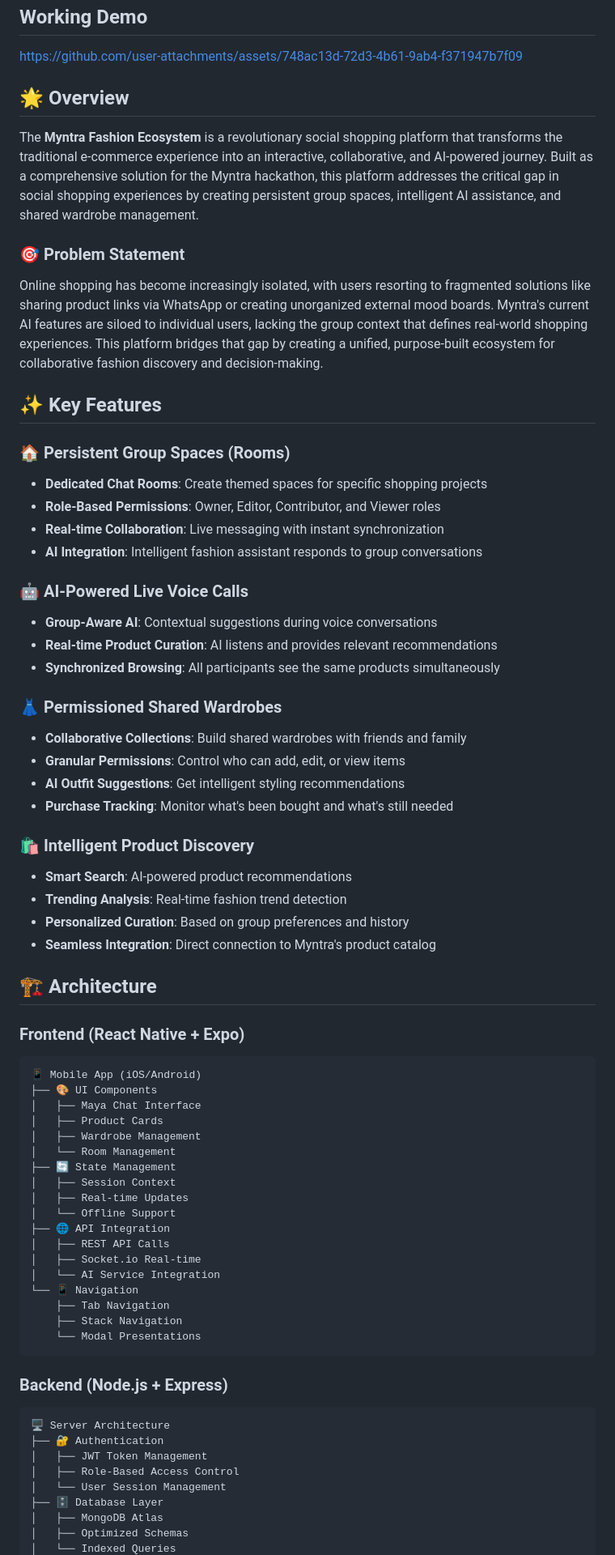
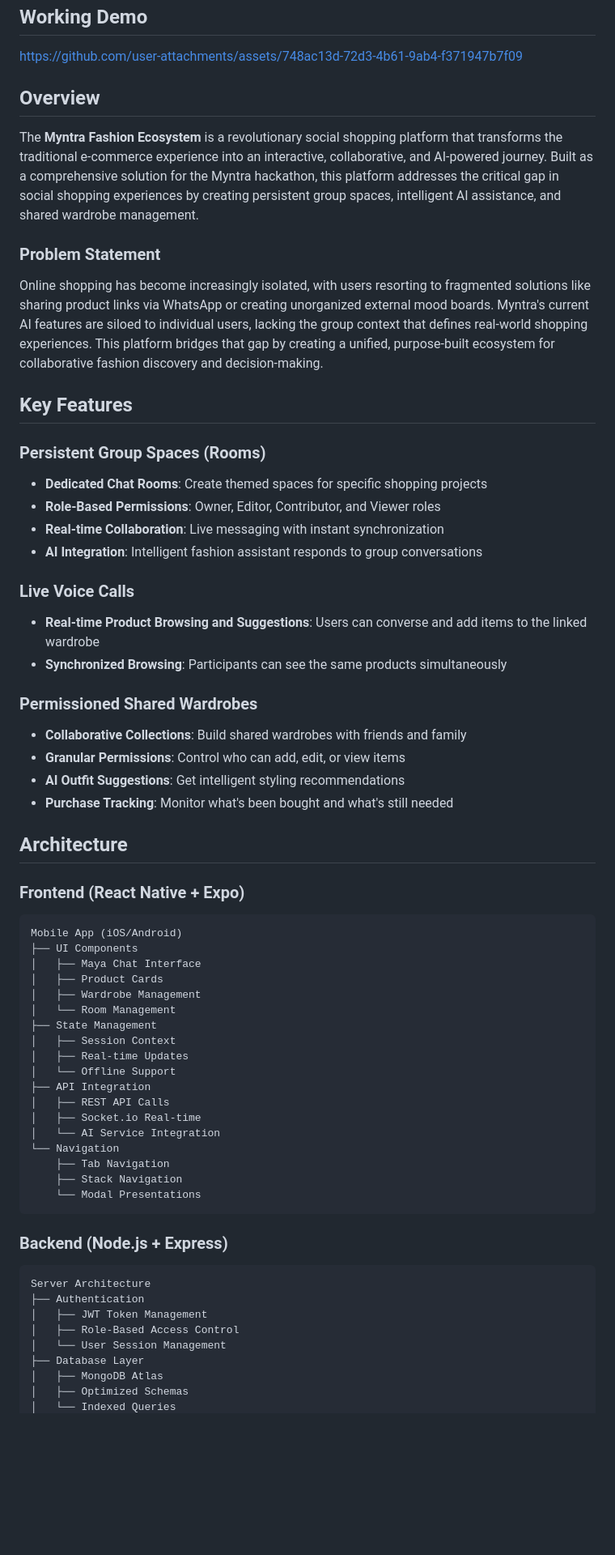
Before and after one commit to Doraemon012/MyntraStyleRooms, a Markdown page: README.md, the part around the change printed below. Shown: that part at 81% size. Rendered like a GitHub page; blank space fills up the shorter version.

````diff
--- a/README.md
+++ b/README.md
@@ -18,58 +18,49 @@
 
 https://github.com/user-attachments/assets/748ac13d-72d3-4b61-9ab4-f371947b7f09
 
-## 🌟 Overview
-
+## Overview
 The **Myntra Fashion Ecosystem** is a revolutionary social shopping platform that transforms the traditional e-commerce experience into an interactive, collaborative, and AI-powered journey. Built as a comprehensive solution for the Myntra hackathon, this platform addresses the critical gap in social shopping experiences by creating persistent group spaces, intelligent AI assistance, and shared wardrobe management.
 
-### 🎯 Problem Statement
-
+### Problem Statement
 Online shopping has become increasingly isolated, with users resorting to fragmented solutions like sharing product links via WhatsApp or creating unorganized external mood boards. Myntra's current AI features are siloed to individual users, lacking the group context that defines real-world shopping experiences. This platform bridges that gap by creating a unified, purpose-built ecosystem for collaborative fashion discovery and decision-making.
 
-## ✨ Key Features
+## Key Features
 
-### 🏠 **Persistent Group Spaces (Rooms)**
+### **Persistent Group Spaces (Rooms)**
 - **Dedicated Chat Rooms**: Create themed spaces for specific shopping projects
 - **Role-Based Permissions**: Owner, Editor, Contributor, and Viewer roles
 - **Real-time Collaboration**: Live messaging with instant synchronization
 - **AI Integration**: Intelligent fashion assistant responds to group conversations
 
-### 🤖 **AI-Powered Live Voice Calls**
-- **Group-Aware AI**: Contextual suggestions during voice conversations
-- **Real-time Product Curation**: AI listens and provides relevant recommendations
-- **Synchronized Browsing**: All participants see the same products simultaneously
+### **Live Voice Calls**
+- **Real-time Product Browsing and Suggestions**: Users can converse and add items to the linked wardrobe
+- **Synchronized Browsing**: Participants can see the same products simultaneously
 
-### 👗 **Permissioned Shared Wardrobes**
+### **Permissioned Shared Wardrobes**
 - **Collaborative Collections**: Build shared wardrobes with friends and family
 - **Granular Permissions**: Control who can add, edit, or view items
 - **AI Outfit Suggestions**: Get intelligent styling recommendations
 - **Purchase Tracking**: Monitor what's been bought and what's still needed
 
-### 🛍️ **Intelligent Product Discovery**
-- **Smart Search**: AI-powered product recommendations
-- **Trending Analysis**: Real-time fashion trend detection
-- **Personalized Curation**: Based on group preferences and history
-- **Seamless Integration**: Direct connection to Myntra's product catalog
-
-## 🏗️ Architecture
+## Architecture
 
 ### Frontend (React Native + Expo)
 ```
-📱 Mobile App (iOS/Android)
-├── 🎨 UI Components
+Mobile App (iOS/Android)
+├── UI Components
 │   ├── Maya Chat Interface
 │   ├── Product Cards
 │   ├── Wardrobe Management
 │   └── Room Management
-├── 🔄 State Management
+├── State Management
 │   ├── Session Context
 │   ├── Real-time Updates
 │   └── Offline Support
-├── 🌐 API Integration
+├── API Integration
 │   ├── REST API Calls
 │   ├── Socket.io Real-time
 │   └── AI Service Integration
-└── 📱 Navigation
+└── Navigation
     ├── Tab Navigation
     ├── Stack Navigation
     └── Modal Presentations
@@ -77,12 +68,12 @@ Online shopping has become increasingly isolated, with users resorting to fragme
 
 ### Backend (Node.js + Express)
 ```
-🖥️ Server Architecture
-├── 🔐 Authentication
+Server Architecture
+├── Authentication
 │   ├── JWT Token Management
 │   ├── Role-Based Access Control
 │   └── User Session Management
-├── 🗄️ Database Layer
+├── Database Layer
 │   ├── MongoDB Atlas
 │   ├── Optimized Schemas
 │   └── Indexed Queries
````
Also changed, not shown: other parts of README.md (+24 -130 lines).
